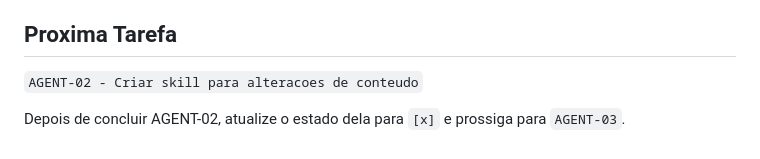
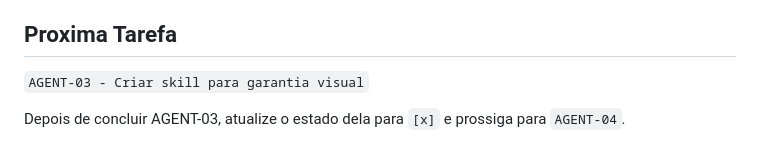
Before and after one commit to victorbrayner/carousel-generator, a Markdown page: TASKS.md, the part around one of its changes. GitHub-like rendering.

Commit message:
feat: AGENT-02 - Carousel Content Skill

```diff
--- a/TASKS.md
+++ b/TASKS.md
@@ -311,6 +311,6 @@ Criterios de aceite:
 
 ## Proxima Tarefa
 
-`AGENT-02 - Criar skill para alteracoes de conteudo`
+`AGENT-03 - Criar skill para garantia visual`
 
-Depois de concluir AGENT-02, atualize o estado dela para `[x]` e prossiga para `AGENT-03`.
+Depois de concluir AGENT-03, atualize o estado dela para `[x]` e prossiga para `AGENT-04`.
```
Also changed, not shown: other parts of TASKS.md (+1 -1 lines), 1 other file.
